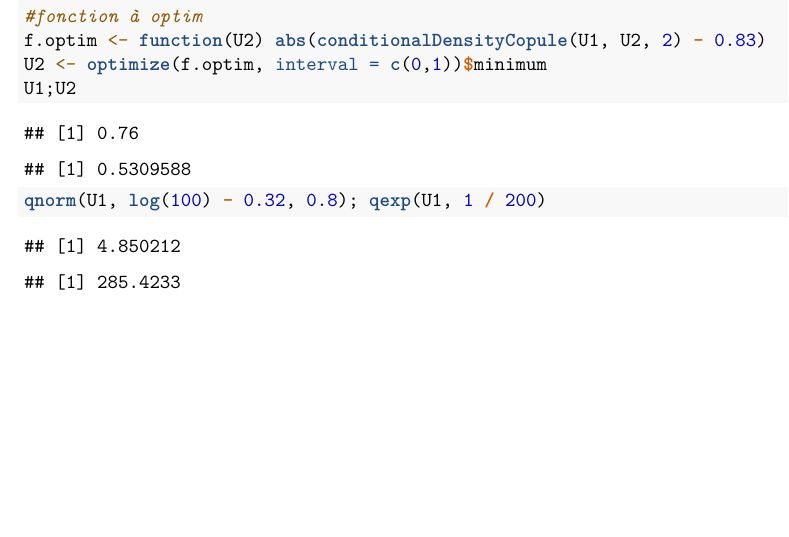
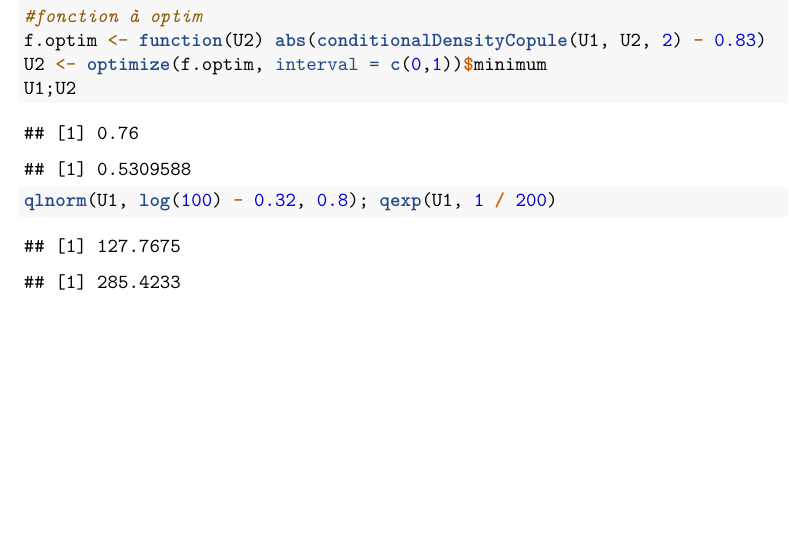
Before and after one commit to alec42/act-3000, an R Markdown document (solutions-exercice/Chapitre 10/10_2Q8.Rmd): part of page 3 of 3, cut so that both start at the same text. Rendered offline with R 4.5, knitr and Pandoc, then LaTeX, with nearby package versions.

Commit message:
typo dans 10_2Q8, simulation avec norm plutôt que lnorm

````diff
--- a/solutions-exercice/Chapitre 10/10_2Q8.Rmd
+++ b/solutions-exercice/Chapitre 10/10_2Q8.Rmd
@@ -91,5 +91,5 @@ f.optim <- function(U2) abs(conditionalDensityCopule(U1, U2, 2) - 0.83)
 U2 <- optimize(f.optim, interval = c(0,1))$minimum
 U1;U2
 
-qnorm(U1, log(100) - 0.32, 0.8); qexp(U1, 1 / 200)
+qlnorm(U1, log(100) - 0.32, 0.8); qexp(U1, 1 / 200)
 ```
````
